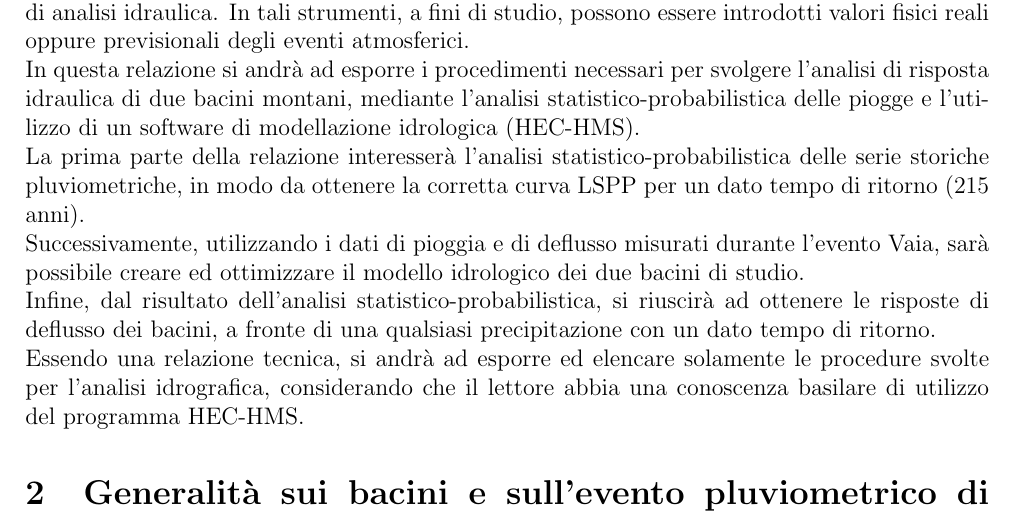
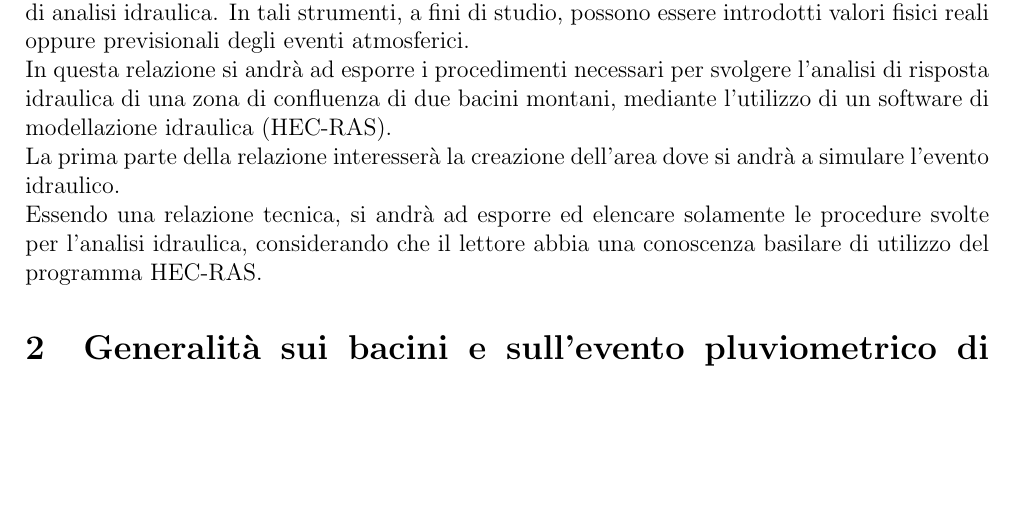
Before and after one commit to lucabotol/PROGETTO_RAS, a LaTeX document (main.tex, which reads corpo/1_introduzione.tex): part of page 3 of 6, cut so that both start at the same text, the shorter picture padded with empty space. Compiled offline with pdfLaTeX.

Commit message:
introduzione

```diff
--- a/corpo/1_introduzione.tex
+++ b/corpo/1_introduzione.tex
@@ -1,8 +1,6 @@
 \section{Introduzione}
 L'aumento della frequenza di eventi estremi pluviometrici, causati dal cambiamento climatico, porta con sè la necessità per gli amministratori del territorio a comprendere maggiormente le risposte idrauliche delle aree a maggior rischio.\\
 Per tale motivo, alle formule teoriche di studio dei deflussi vengono affiancati i modelli digitali di analisi idraulica. In tali strumenti, a fini di studio, possono essere introdotti valori fisici reali oppure previsionali degli eventi atmosferici.\\
-In questa relazione si andrà ad esporre i procedimenti necessari per svolgere l'analisi di risposta idraulica di due bacini montani, mediante l'analisi statistico-probabilistica delle piogge e l'utilizzo di un software di modellazione idrologica (HEC-HMS).\\
-La prima parte della relazione interesserà l'analisi statistico-probabilistica delle serie storiche pluviometriche, in modo da ottenere la corretta curva LSPP per un dato tempo di ritorno (215 anni).\\
-Successivamente, utilizzando i dati di pioggia e di deflusso misurati durante l'evento Vaia, sarà possibile creare ed ottimizzare il modello idrologico dei due bacini di studio.\\
-Infine, dal risultato dell'analisi statistico-probabilistica, si riuscirà ad ottenere le risposte di deflusso dei bacini, a fronte di una qualsiasi precipitazione con un dato tempo di ritorno.\\
-Essendo una relazione tecnica, si andrà ad esporre ed elencare solamente le procedure svolte per l'analisi idrografica, considerando che il lettore abbia una conoscenza basilare di utilizzo del programma HEC-HMS.
+In questa relazione si andrà ad esporre i procedimenti necessari per svolgere l'analisi di risposta idraulica di una zona di confluenza di due bacini montani, mediante l'utilizzo di un software di modellazione idraulica (HEC-RAS).\\
+La prima parte della relazione interesserà la creazione dell'area dove si andrà a simulare l'evento idraulico.\\
+Essendo una relazione tecnica, si andrà ad esporre ed elencare solamente le procedure svolte per l'analisi idraulica, considerando che il lettore abbia una conoscenza basilare di utilizzo del programma HEC-RAS.
```
